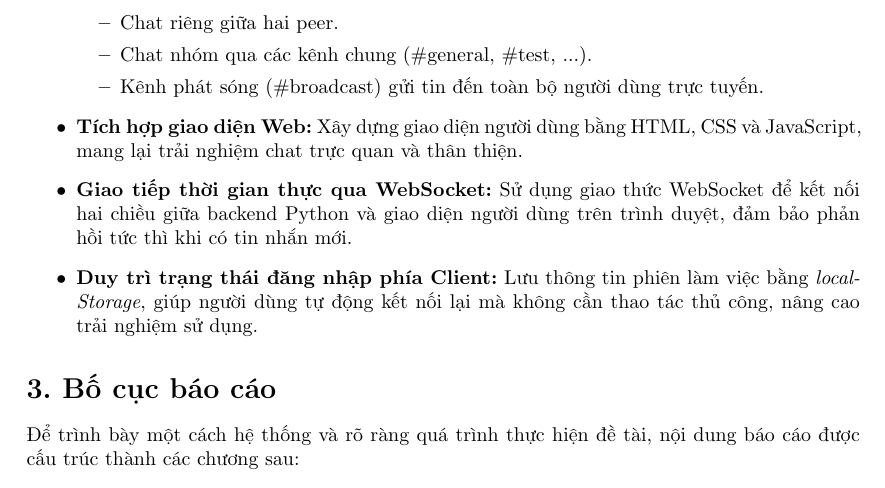
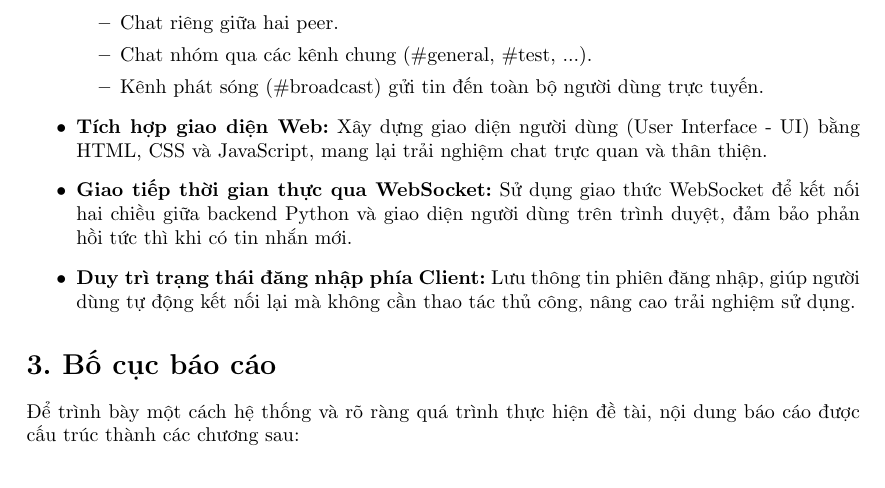
Before and after one commit to MrCopperrrr/Computer_Network_Assignment_1_Report, a LaTeX document (main.tex, which reads Section/1. Chương 1.tex): part of page 8 of 30, cut so that both start at the same text. Compiled offline with pdfLaTeX.

Commit message:
fix Chương 1 2.

```diff
--- a/Section/1. Chương 1.tex
+++ b/Section/1. Chương 1.tex
@@ -55,11 +55,11 @@ Thông qua việc hoàn thành hai nhiệm vụ trên, đề tài hướng đế
         \item Kênh phát sóng (\#broadcast) gửi tin đến toàn bộ người dùng trực tuyến.
     \end{itemize}
 
-    \item \textbf{Tích hợp giao diện Web:} Xây dựng giao diện người dùng bằng HTML, CSS và JavaScript, mang lại trải nghiệm chat trực quan và thân thiện.
+    \item \textbf{Tích hợp giao diện Web:} Xây dựng giao diện người dùng (User Interface - UI) bằng HTML, CSS và JavaScript, mang lại trải nghiệm chat trực quan và thân thiện.
 
     \item \textbf{Giao tiếp thời gian thực qua WebSocket:} Sử dụng giao thức WebSocket để kết nối hai chiều giữa backend Python và giao diện người dùng trên trình duyệt, đảm bảo phản hồi tức thì khi có tin nhắn mới.
 
-    \item \textbf{Duy trì trạng thái đăng nhập phía Client:} Lưu thông tin phiên làm việc bằng \textit{localStorage}, giúp người dùng tự động kết nối lại mà không cần thao tác thủ công, nâng cao trải nghiệm sử dụng.
+    \item \textbf{Duy trì trạng thái đăng nhập phía Client:} Lưu thông tin phiên đăng nhập, giúp người dùng tự động kết nối lại mà không cần thao tác thủ công, nâng cao trải nghiệm sử dụng.
 \end{itemize}
 
 %============================================================================
```
